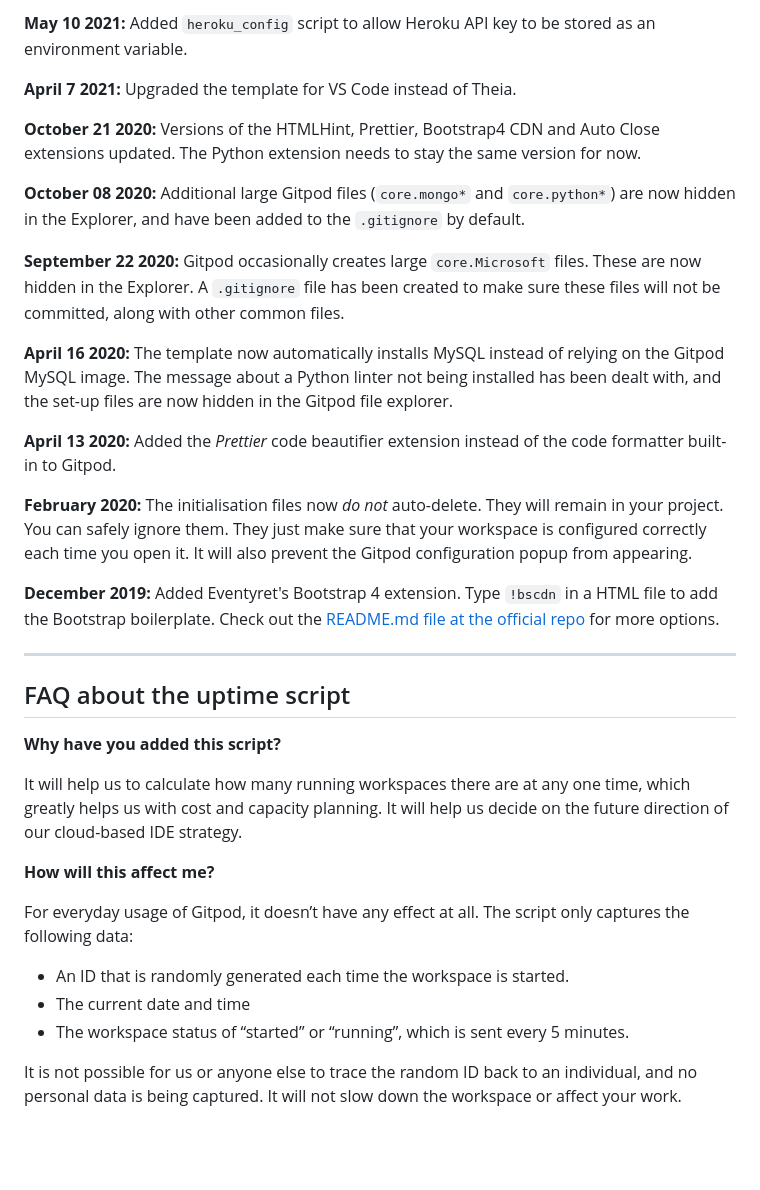
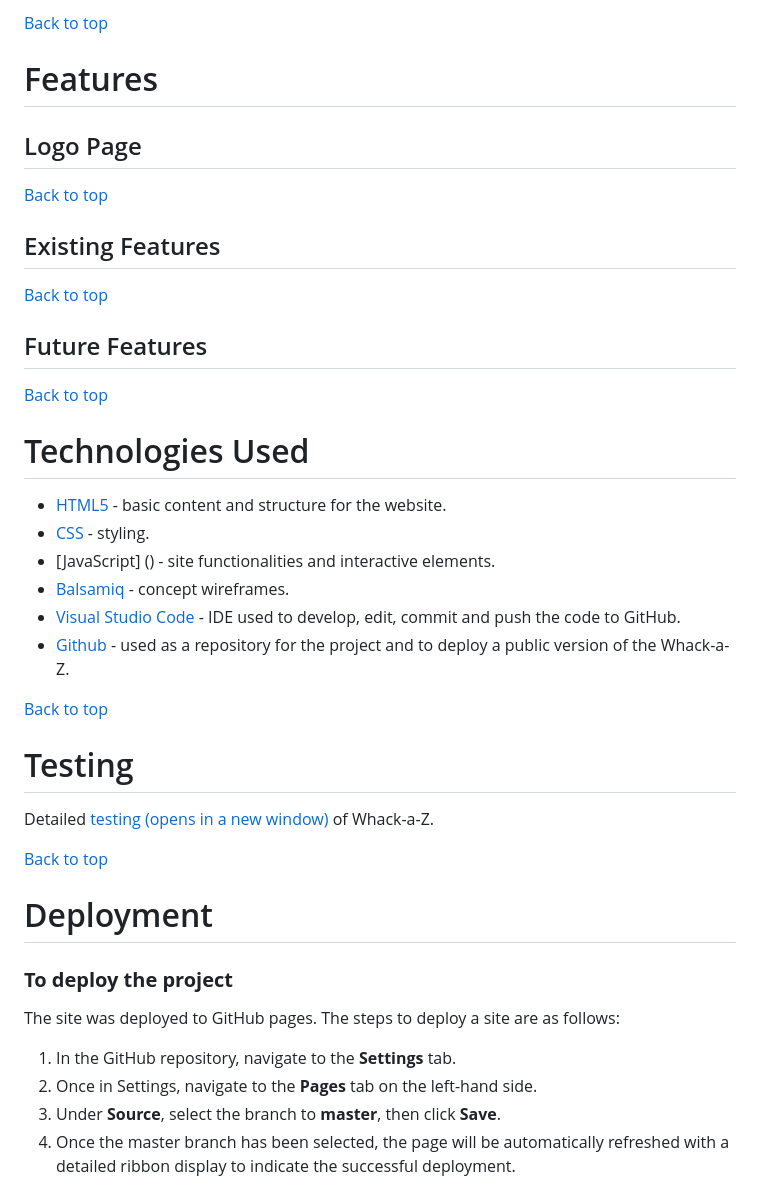
Before and after one commit to SimonCzEdu/Whack-A-Z, a Markdown page: README.md, the part around one of its changes. Rendered like a GitHub page; blank space fills up the shorter version.

```diff
--- a/README.md
+++ b/README.md
@@ -54,37 +61,44 @@ We continually tweak and adjust this template to help give you the best experien
 
-**May 10 2021:** Added `heroku_config` script to allow Heroku API key to be stored as an environment variable.
+[Back to top](<#contents>)
 
-**April 7 2021:** Upgraded the template for VS Code instead of Theia.
+# Features
 
-**October 21 2020:** Versions of the HTMLHint, Prettier, Bootstrap4 CDN and Auto Close extensions updated. The Python extension needs to stay the same version for now.
+## Logo Page
 
-**October 08 2020:** Additional large Gitpod files (`core.mongo*` and `core.python*`) are now hidden in the Explorer, and have been added to the `.gitignore` by default.
+[Back to top](<#contents>)
 
-**September 22 2020:** Gitpod occasionally creates large `core.Microsoft` files. These are now hidden in the Explorer. A `.gitignore` file has been created to make sure these files will not be committed, along with other common files.
+## Existing Features
 
-**April 16 2020:** The template now automatically installs MySQL instead of relying on the Gitpod MySQL image. The message about a Python linter not being installed has been dealt with, and the set-up files are now hidden in the Gitpod file explorer.
+[Back to top](<#contents>)
 
-**April 13 2020:** Added the _Prettier_ code beautifier extension instead of the code formatter built-in to Gitpod.
+## Future Features
 
-**February 2020:** The initialisation files now _do not_ auto-delete. They will remain in your project. You can safely ignore them. They just make sure that your workspace is configured correctly each time you open it. It will also prevent the Gitpod configuration popup from appearing.
+[Back to top](<#contents>)
 
-**December 2019:** Added Eventyret's Bootstrap 4 extension. Type `!bscdn` in a HTML file to add the Bootstrap boilerplate. Check out the <a href="https://github.com/Eventyret/vscode-bcdn" target="_blank">README.md file at the official repo</a> for more options.
+# Technologies Used
 
-------
+* [HTML5](https://html.spec.whatwg.org/) - basic content and structure for the website.
+* [CSS](https://www.w3.org/Style/CSS/Overview.en.html) - styling.
+* [JavaScript] () - site functionalities and interactive elements.
+* [Balsamiq](https://balsamiq.com/wireframes/) - concept wireframes.
+* [Visual Studio Code](https://code.visualstudio.com/) - IDE used to develop, edit, commit and push the code to GitHub.
+* [Github](https://github.com/) - used as a repository for the project and to deploy a public version of the Whack-a-Z.
 
-## FAQ about the uptime script
+[Back to top](<#contents>)
 
-**Why have you added this script?**
+# Testing
 
-It will help us to calculate how many running workspaces there are at any one time, which greatly helps us with cost and capacity planning. It will help us decide on the future direction of our cloud-based IDE strategy.
+Detailed [testing (opens in a new window)](TESTING.md) of Whack-a-Z.
 
-**How will this affect me?**
+[Back to top](<#contents>)
 
-For everyday usage of Gitpod, it doesn’t have any effect at all. The script only captures the following data:
+# Deployment
 
-- An ID that is randomly generated each time the workspace is started.
-- The current date and time
-- The workspace status of “started” or “running”, which is sent every 5 minutes.
+### **To deploy the project**
 
-It is not possible for us or anyone else to trace the random ID back to an individual, and no personal data is being captured. It will not slow down the workspace or affect your work.
+The site was deployed to GitHub pages. The steps to deploy a site are as follows:
+  1. In the GitHub repository, navigate to the **Settings** tab.
+  2. Once in Settings, navigate to the **Pages** tab on the left-hand side.
+  3. Under **Source**, select the branch to **master**, then click **Save**.
+  4. Once the master branch has been selected, the page will be automatically refreshed with a detailed ribbon display to indicate the successful deployment.
 
```
Also changed, not shown: other parts of README.md (+73 -41 lines), TESTING.md (added, +133 -0 lines).
